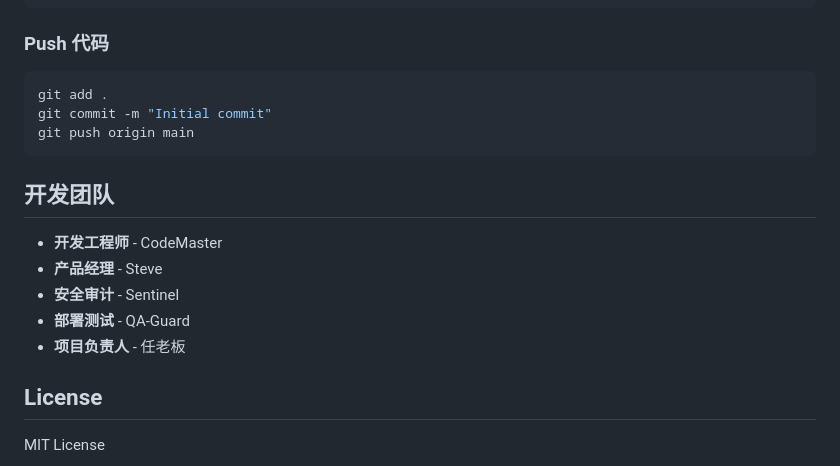
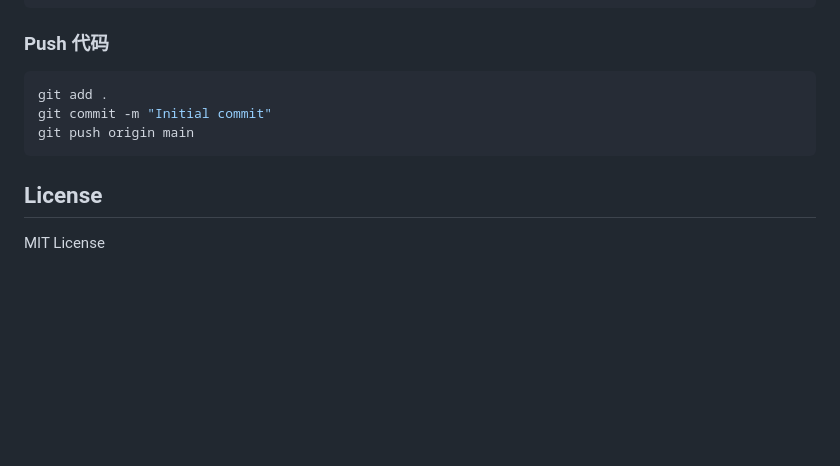
Before and after one commit to qycnet/CodeVault, a Markdown page: README.md, the part around the change. Drawn GitHub-style; blank space fills up the shorter version.

Commit message:
docs: 完善 README.md，删除开发团队信息

````diff
--- a/README.md
+++ b/README.md
@@ -300,14 +300,6 @@ git commit -m "Initial commit"
 git push origin main
 ```
 
-## 开发团队
-
-- **开发工程师** - CodeMaster
-- **产品经理** - Steve
-- **安全审计** - Sentinel
-- **部署测试** - QA-Guard
-- **项目负责人** - 任老板
-
 ## License
 
 MIT License
````
